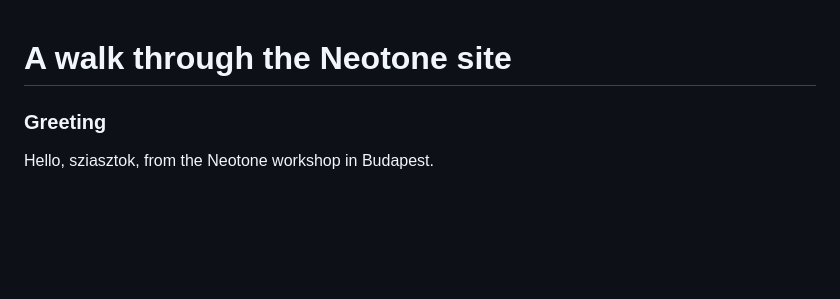
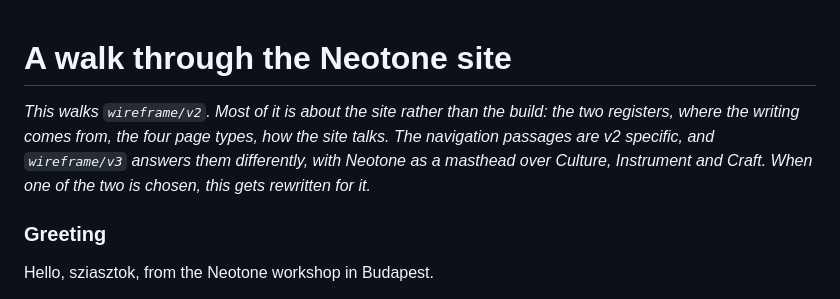
Before and after one commit to neotone-studio/lab-public, a Markdown page: docs/2026-08-12_🤖_site-walkthrough.md, the part around the change. GitHub-like rendering; blank space fills up the shorter version.

```diff
--- a/docs/2026-08-12_🤖_site-walkthrough.md
+++ b/docs/2026-08-12_🤖_site-walkthrough.md
@@ -1,4 +1,6 @@
 # A walk through the Neotone site
+
+*This walks `wireframe/v2`. Most of it is about the site rather than the build: the two registers, where the writing comes from, the four page types, how the site talks. The navigation passages are v2 specific, and `wireframe/v3` answers them differently, with Neotone as a masthead over Culture, Instrument and Craft. When one of the two is chosen, this gets rewritten for it.*
 
 ### Greeting
 
```
Also changed, not shown: wireframe/v3/README.md (+9 -1 lines).
